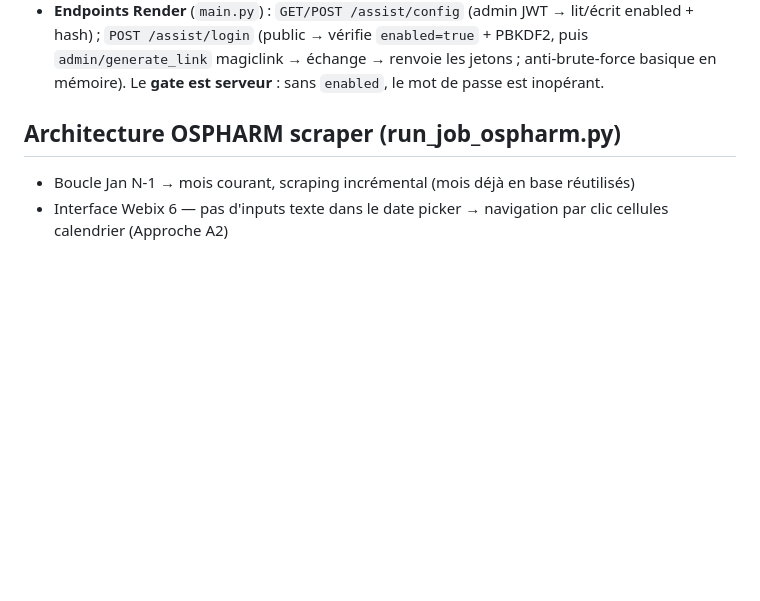
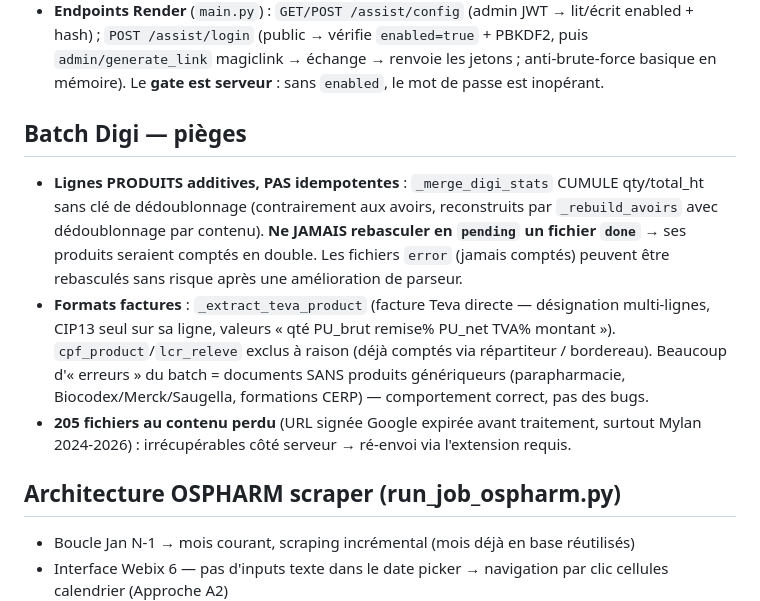
Before and after one commit to onizard/pharmacie-remises, a Markdown page: CLAUDE.md, the part around the change. GitHub-like rendering; blank space fills up the shorter version.

Commit message:
CLAUDE.md : pièges du batch Digi (produits additifs non idempotents, formats)
Co-Authored-By: Claude Fable 5 <noreply@anthropic.com>
Claude-Session: https://claude.ai/code/session_01T9wpQQ4Pn8UVEVqF4pDyUk

```diff
--- a/CLAUDE.md
+++ b/CLAUDE.md
@@ -108,6 +108,20 @@ repli, `POST /assist/login`.
   hash) ; `POST /assist/login` (public → vérifie `enabled=true` + PBKDF2, puis `admin/generate_link`
   magiclink → échange → renvoie les jetons ; anti-brute-force basique en mémoire). Le **gate est
   serveur** : sans `enabled`, le mot de passe est inopérant.
+
+## Batch Digi — pièges
+- **Lignes PRODUITS additives, PAS idempotentes** : `_merge_digi_stats` CUMULE qty/total_ht
+  sans clé de dédoublonnage (contrairement aux avoirs, reconstruits par `_rebuild_avoirs`
+  avec dédoublonnage par contenu). **Ne JAMAIS rebasculer en `pending` un fichier `done`**
+  → ses produits seraient comptés en double. Les fichiers `error` (jamais comptés) peuvent
+  être rebasculés sans risque après une amélioration de parseur.
+- **Formats factures** : `_extract_teva_product` (facture Teva directe — désignation
+  multi-lignes, CIP13 seul sur sa ligne, valeurs « qté PU_brut remise% PU_net TVA% montant »).
+  `cpf_product`/`lcr_releve` exclus à raison (déjà comptés via répartiteur / bordereau).
+  Beaucoup d'« erreurs » du batch = documents SANS produits génériqueurs (parapharmacie,
+  Biocodex/Merck/Saugella, formations CERP) — comportement correct, pas des bugs.
+- **205 fichiers au contenu perdu** (URL signée Google expirée avant traitement, surtout
+  Mylan 2024-2026) : irrécupérables côté serveur → ré-envoi via l'extension requis.
 
 ## Architecture OSPHARM scraper (run_job_ospharm.py)
 - Boucle Jan N-1 → mois courant, scraping incrémental (mois déjà en base réutilisés)
```
